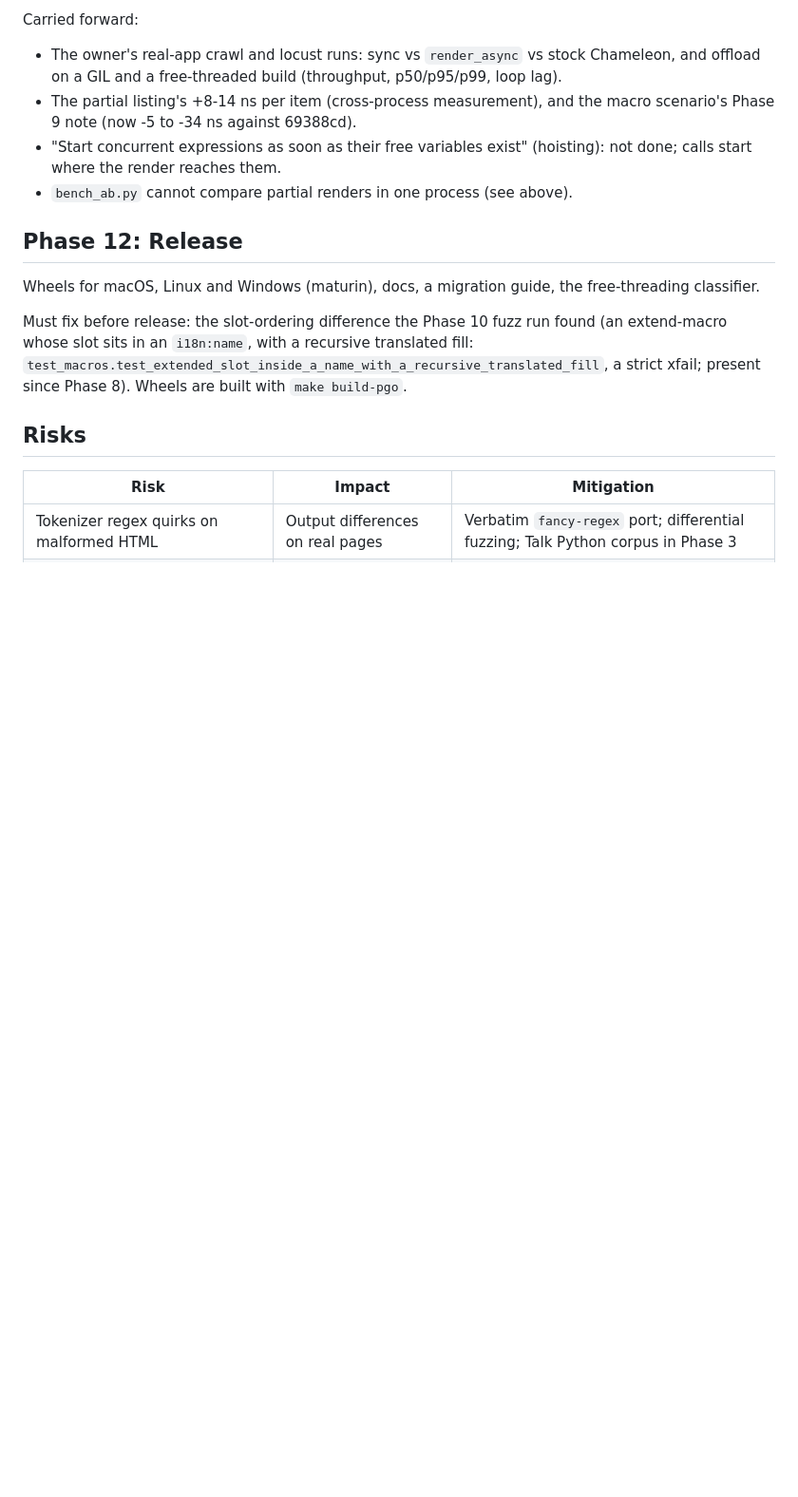
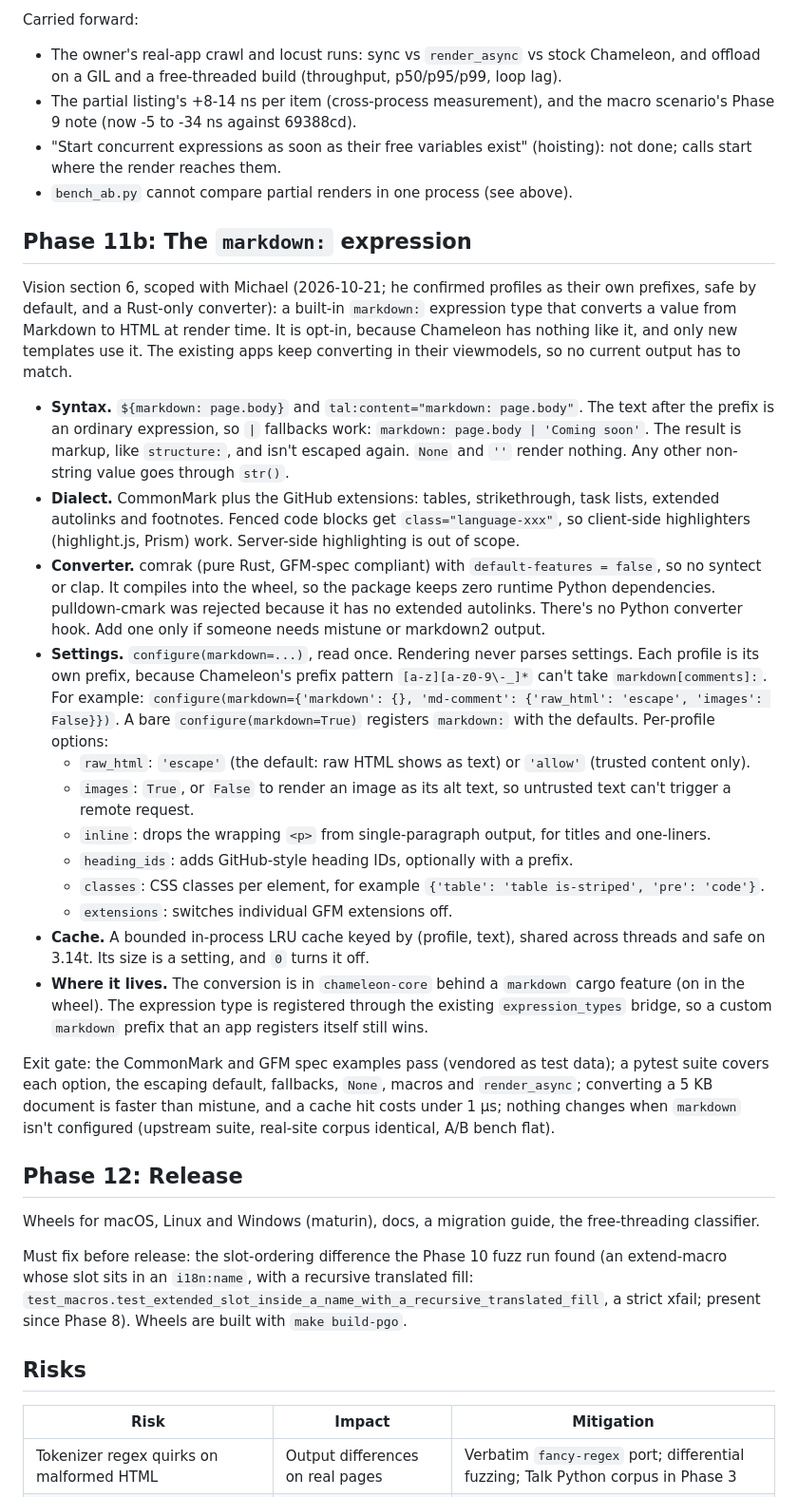
Before and after one commit to mikeckennedy/chameleon-rs, a Markdown page: docs/plan.md, the part around the change. Shown at 95% size. Drawn GitHub-style; blank space fills up the shorter version.

Commit message:
markdown

```diff
--- a/docs/plan.md
+++ b/docs/plan.md
@@ -1477,6 +1477,50 @@ Carried forward:
   start where the render reaches them.
 - `bench_ab.py` cannot compare partial renders in one process (see above).
 
+## Phase 11b: The `markdown:` expression
+
+Vision section 6, scoped with Michael (2026-10-21; he confirmed profiles as their own
+prefixes, safe by default, and a Rust-only converter): a built-in `markdown:` expression type that
+converts a value from Markdown to HTML at render time. It is opt-in, because Chameleon has nothing
+like it, and only new templates use it. The existing apps keep converting in their viewmodels, so
+no current output has to match.
+
+- **Syntax.** `${markdown: page.body}` and `tal:content="markdown: page.body"`. The text after the
+  prefix is an ordinary expression, so `|` fallbacks work: `markdown: page.body | 'Coming soon'`.
+  The result is markup, like `structure:`, and isn't escaped again. `None` and `''` render nothing.
+  Any other non-string value goes through `str()`.
+- **Dialect.** CommonMark plus the GitHub extensions: tables, strikethrough, task lists, extended
+  autolinks and footnotes. Fenced code blocks get `class="language-xxx"`, so client-side
+  highlighters (highlight.js, Prism) work. Server-side highlighting is out of scope.
+- **Converter.** comrak (pure Rust, GFM-spec compliant) with `default-features = false`, so no
+  syntect or clap. It compiles into the wheel, so the package keeps zero runtime Python
+  dependencies. pulldown-cmark was rejected because it has no extended autolinks. There's no
+  Python converter hook. Add one only if someone needs mistune or markdown2 output.
+- **Settings.** `configure(markdown=...)`, read once. Rendering never parses settings. Each profile
+  is its own prefix, because Chameleon's prefix pattern `[a-z][a-z0-9\-_]*` can't take
+  `markdown[comments]:`. For example: `configure(markdown={'markdown': {}, 'md-comment':
+  {'raw_html': 'escape', 'images': False}})`. A bare `configure(markdown=True)` registers
+  `markdown:` with the defaults. Per-profile options:
+  - `raw_html`: `'escape'` (the default: raw HTML shows as text) or `'allow'` (trusted content
+    only).
+  - `images`: `True`, or `False` to render an image as its alt text, so untrusted text can't
+    trigger a remote request.
+  - `inline`: drops the wrapping `<p>` from single-paragraph output, for titles and one-liners.
+  - `heading_ids`: adds GitHub-style heading IDs, optionally with a prefix.
+  - `classes`: CSS classes per element, for example `{'table': 'table is-striped', 'pre': 'code'}`.
+  - `extensions`: switches individual GFM extensions off.
+- **Cache.** A bounded in-process LRU cache keyed by (profile, text), shared across threads and
+  safe on 3.14t. Its size is a setting, and `0` turns it off.
+- **Where it lives.** The conversion is in `chameleon-core` behind a `markdown` cargo feature (on
+  in the wheel). The expression type is registered through the existing `expression_types`
+  bridge, so a custom `markdown` prefix that an app registers itself still wins.
+
+Exit gate: the CommonMark and GFM spec examples pass (vendored as test data); a pytest suite
+covers each option, the escaping default, fallbacks, `None`, macros and `render_async`;
+converting a 5 KB document is faster than mistune, and a cache hit costs under 1 µs; nothing
+changes when `markdown` isn't configured (upstream suite, real-site corpus identical, A/B bench
+flat).
+
 ## Phase 12: Release
 
 Wheels for macOS, Linux and Windows (maturin), docs, a migration guide, the free-threading
```
Also changed, not shown: docs/vision.md (+4 -0 lines).
